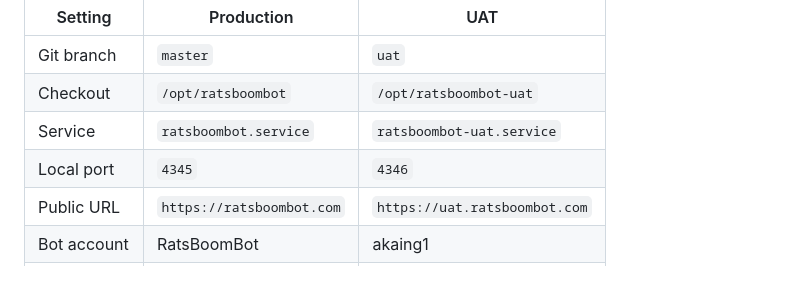
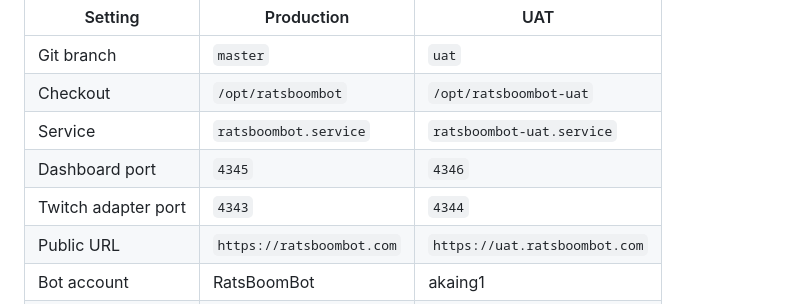
Before and after one commit to Akaing1/RatsBoomBot, a Markdown page: deploy/linux/UAT.md, the part around the change. GitHub-like rendering; blank space fills up the shorter version.

Commit message:
Document separate Twitch adapter ports

```diff
--- a/deploy/linux/UAT.md
+++ b/deploy/linux/UAT.md
@@ -7,7 +7,8 @@ UAT runs beside production on the Raspberry Pi without sharing code, processes,
 | Git branch | `master` | `uat` |
 | Checkout | `/opt/ratsboombot` | `/opt/ratsboombot-uat` |
 | Service | `ratsboombot.service` | `ratsboombot-uat.service` |
-| Local port | `4345` | `4346` |
+| Dashboard port | `4345` | `4346` |
+| Twitch adapter port | `4343` | `4344` |
 | Public URL | `https://ratsboombot.com` | `https://uat.ratsboombot.com` |
 | Bot account | RatsBoomBot | akaing1 |
 | Broadcaster | Production channels | developer_ninjakaing |
```
